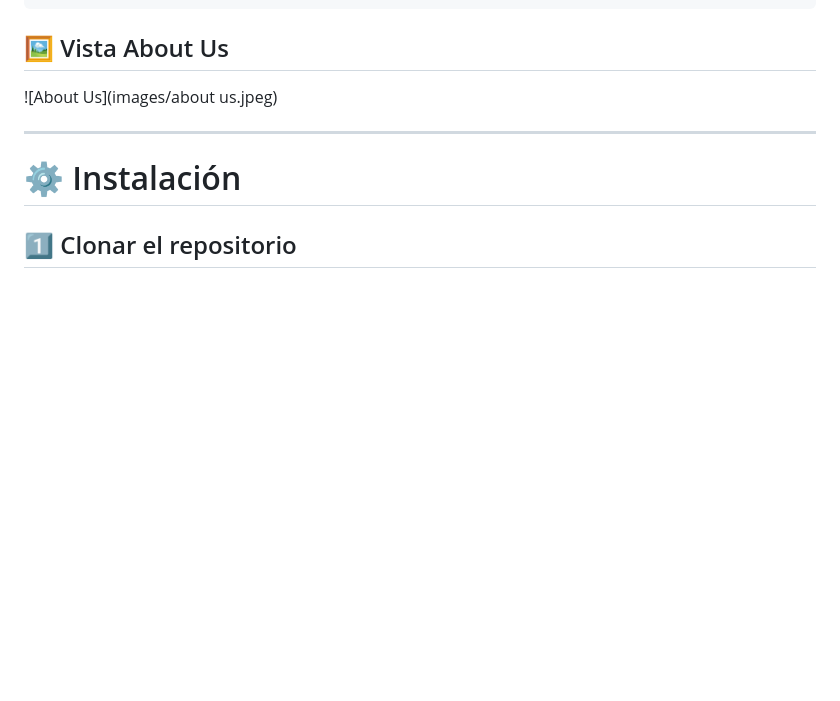
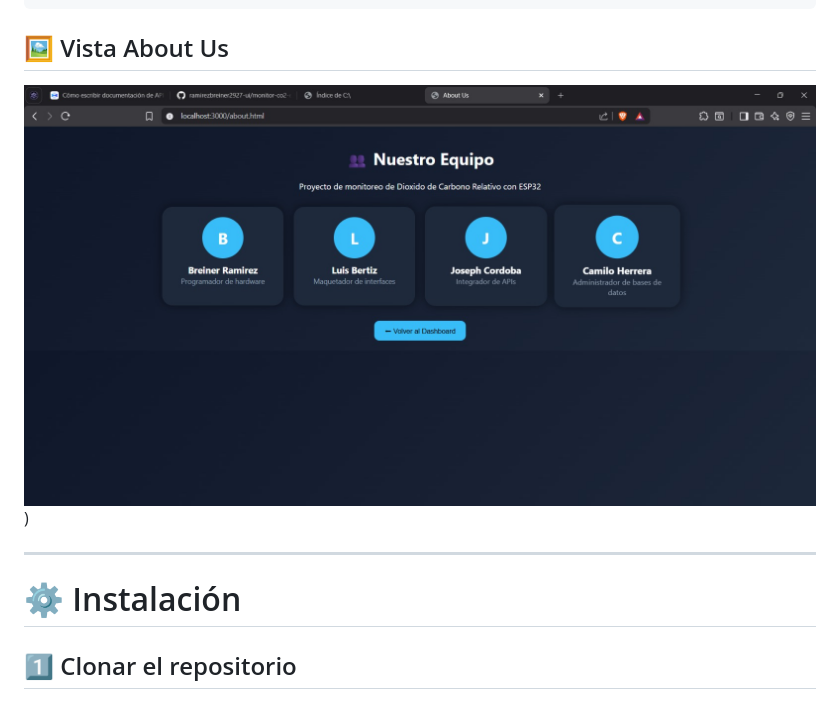
Before and after one commit to ramirezbreiner2927-ui/monitor-co2-esp32, a Markdown page: README.md, the part around the change. Rendered like a GitHub page; blank space fills up the shorter version.

Commit message:
Fix image filename in About Us section

```diff
--- a/README.md
+++ b/README.md
@@ -216,7 +216,7 @@ Además de brindar información del equipo, esta sección ayuda a ofrecer una vi
 
 ## 🖼️ Vista About Us
 
-![About Us](images/about us.jpeg)
+![AboutUs](images/aboutus.jpeg))
 
 ---
 
```
